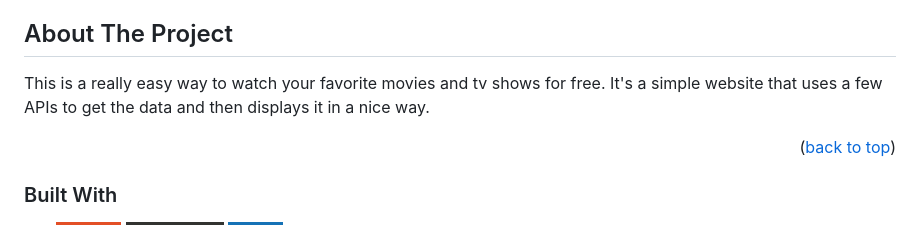
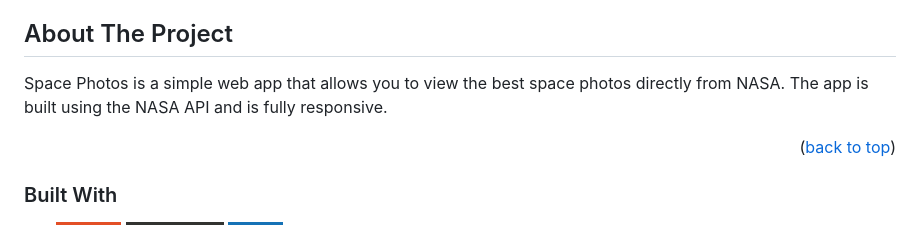
Before and after one commit to RedNotSus/space-photos, a Markdown page: README.md, the part around the change printed below. Rendered like a GitHub page; badges without logos.

```diff
--- a/README.md
+++ b/README.md
@@ -51,7 +51,7 @@
 
 ## About The Project
 
-This is a really easy way to watch your favorite movies and tv shows for free. It's a simple website that uses a few APIs to get the data and then displays it in a nice way.
+Space Photos is a simple web app that allows you to view the best space photos directly from NASA. The app is built using the NASA API and is fully responsive.
 
 <p align="right">(<a href="#readme-top">back to top</a>)</p>
 
```
Also changed, not shown: other parts of README.md (+3 -3 lines).
